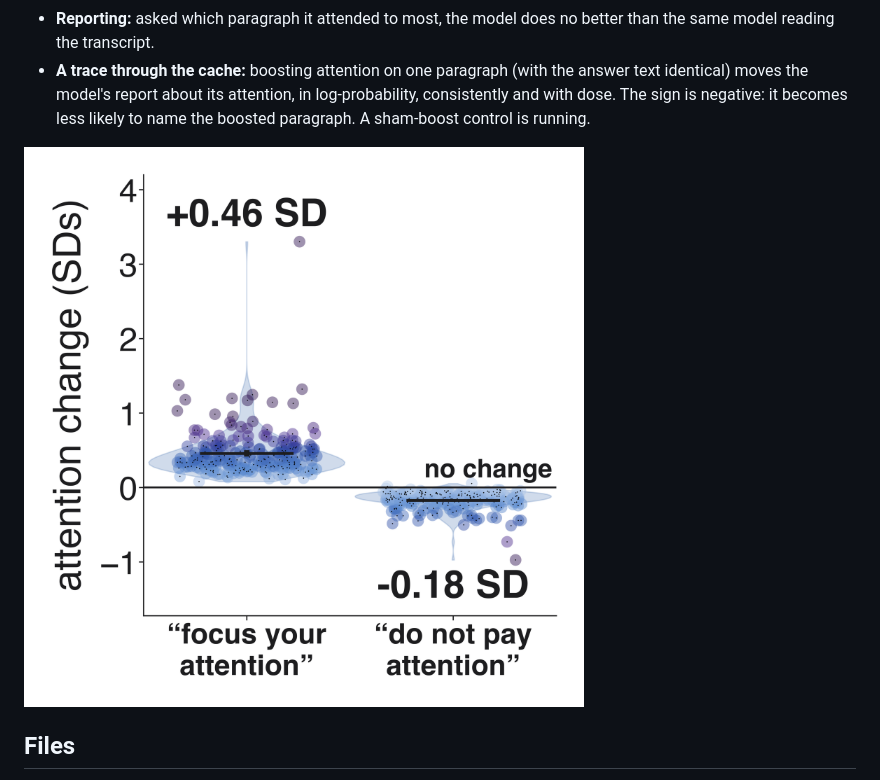
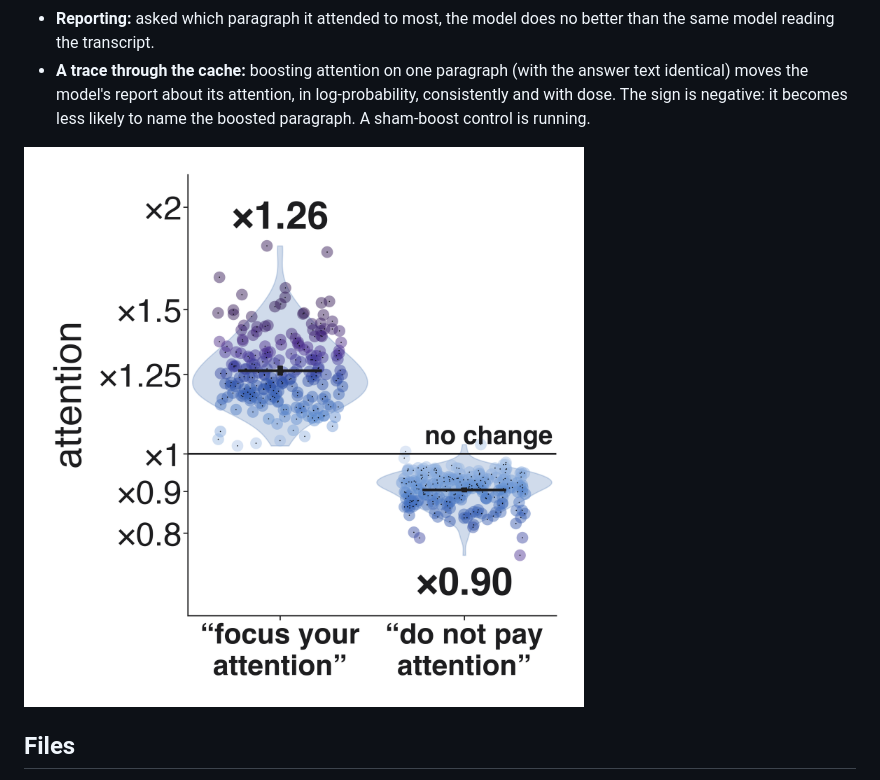
Before and after one commit to SauersML/attention_introspection, a Markdown page: README.md, the part around the change. Drawn GitHub-style; pictures changed too: figures/violin4.png (added).

Commit message:
Violin in x units

```diff
--- a/README.md
+++ b/README.md
@@ -12,7 +12,7 @@ Each prompt has four short Wikipedia paragraphs labelled [P1]..[P4] and an unrel
 - **Reporting:** asked which paragraph it attended to most, the model does no better than the same model reading the transcript.
 - **A trace through the cache:** boosting attention on one paragraph (with the answer text identical) moves the model's report about its attention, in log-probability, consistently and with dose. The sign is negative: it becomes less likely to name the boosted paragraph. A sham-boost control is running.
 
-![violin](figures/violin3.png)
+![violin](figures/violin4.png)
 
 ## Files
 - attn_intro.py: the experiment (patched eager attention, the boost intervention, the report).
```
Also changed, not shown: 1 other file.
